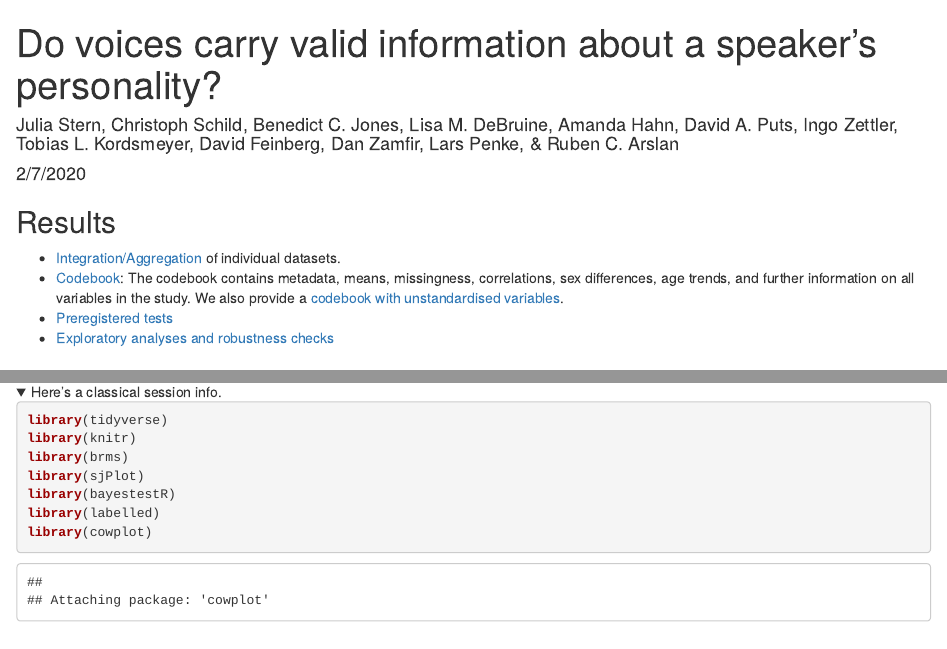
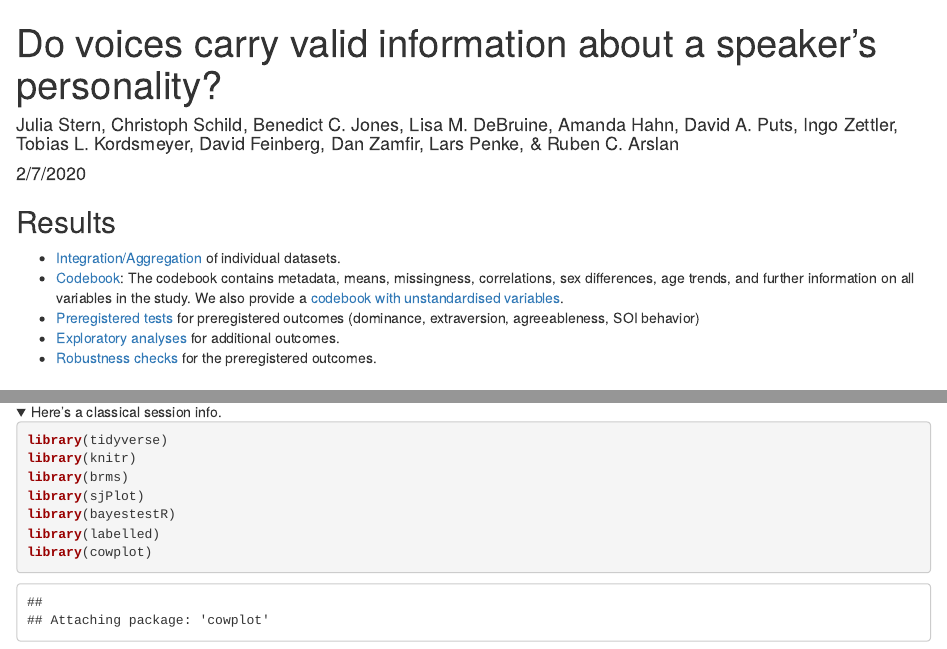
Before and after one commit to rubenarslan/voices_personality, an R Markdown document (index.Rmd): the page in a window 1100 px wide, from its top, and a second part further down, joined at a grey line. Rendered offline with R 4.5, knitr and Pandoc, with nearby package versions; folded parts are opened; some code elsewhere in the file could not run offline.

Commit message:
- fix scatterplot - link to rob checks

````diff
--- a/index.Rmd
+++ b/index.Rmd
@@ -9,8 +9,9 @@ output: html_document
 
 - [Integration/Aggregation](0_aggregate_pomp.html) of individual datasets.
 - [Codebook](1_codebook.html):  The codebook contains metadata, means, missingness, correlations, sex differences, age trends, and further information on all variables in the study. We also provide a [codebook with unstandardised variables](1_codebook_before_standardisation.html).
-- [Preregistered tests](2_preregistered_tests.html)
-- [Exploratory analyses and robustness checks](3_exploratory_analyses.html)
+- [Preregistered tests](2_preregistered_tests.html) for preregistered outcomes (dominance, extraversion, agreeableness, SOI behavior)
+- [Exploratory analyses](3_exploratory_analyses.html) for additional outcomes.
+- [Robustness checks](4_robustness_checks.html) for the preregistered outcomes.
 
 ```{r setup,echo=F}
 library(r2d3)
````
Also changed, not shown: index.Rmd (2 more changed lines), 1 other file.
